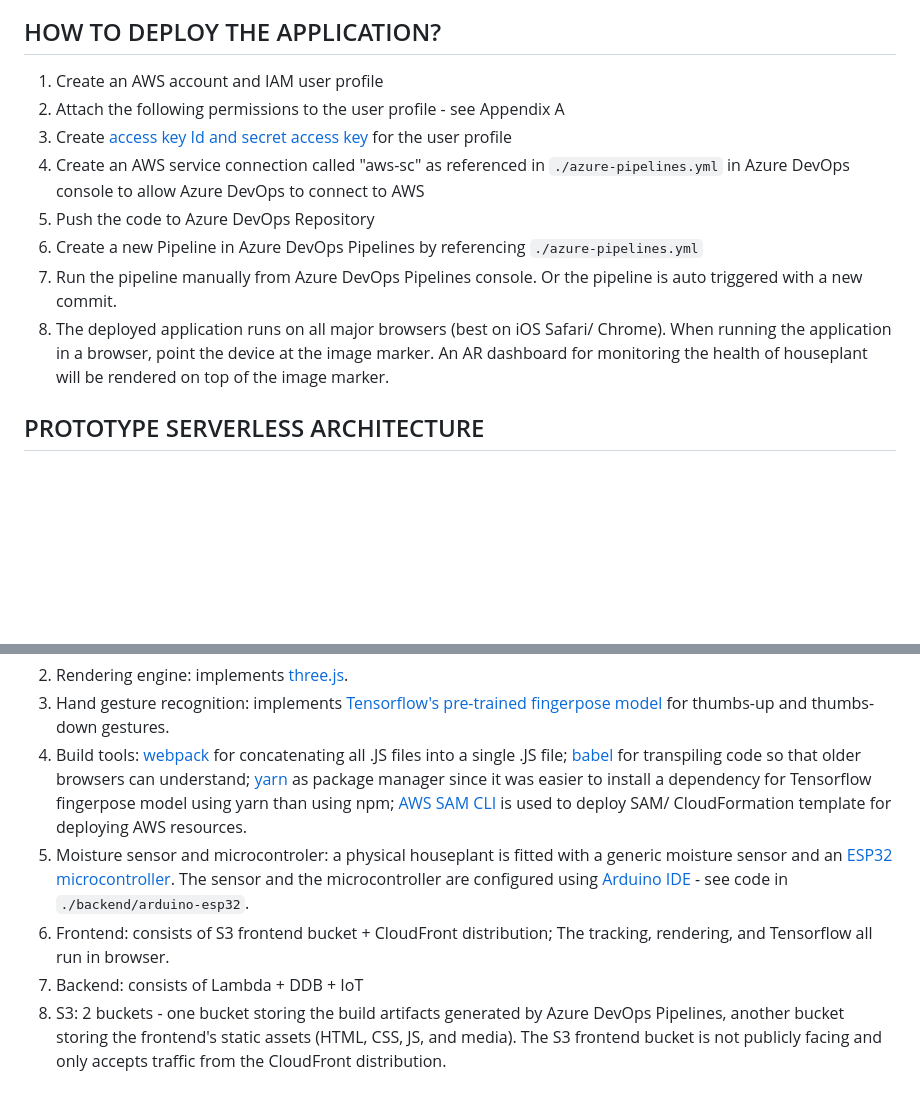
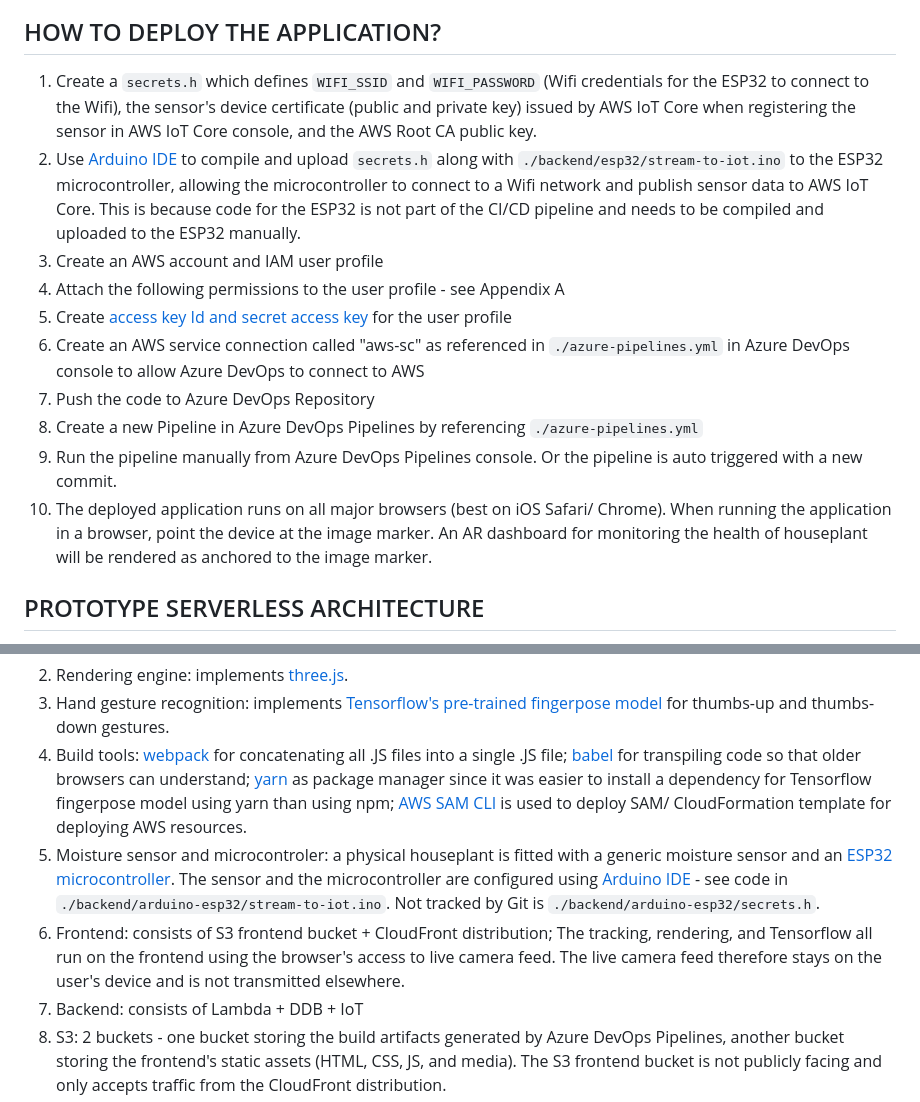
Before and after one commit to kristenphan/acn-arif-webarprototype-UT-thesis, a Markdown page: README.md, 2 parts joined by grey strips. GitHub-like rendering; blank space fills up the shorter version.

Commit message:
add instructions for setting up esp32

````diff
--- a/README.md
+++ b/README.md
@@ -17,14 +17,16 @@ This repository stores the outputs of Kristen Phan's internship (kristen.phan@ac
 <br />
 
 ## HOW TO DEPLOY THE APPLICATION?
-1. Create an AWS account and IAM user profile
-2. Attach the following permissions to the user profile - see Appendix A
-3. Create [access key Id and secret access key](https://docs.aws.amazon.com/powershell/latest/userguide/pstools-appendix-sign-up.html) for the user profile
-4. Create an AWS service connection called "aws-sc" as referenced in ```./azure-pipelines.yml``` in Azure DevOps console to allow Azure DevOps to connect to AWS
-5. Push the code to Azure DevOps Repository
-5. Create a new Pipeline in Azure DevOps Pipelines by referencing ```./azure-pipelines.yml```
-6. Run the pipeline manually from Azure DevOps Pipelines console. Or the pipeline is auto triggered with a new commit.
-7. The deployed application runs on all major browsers (best on iOS Safari/ Chrome). When running the application in a browser, point the device at the image marker. An AR dashboard for monitoring the health of houseplant will be rendered on top of the image marker.
+1. Create a ```secrets.h``` which defines ```WIFI_SSID``` and ```WIFI_PASSWORD``` (Wifi credentials for the ESP32 to connect to the Wifi), the sensor's device certificate (public and private key) issued by AWS IoT Core when registering the sensor in AWS IoT Core console, and the AWS Root CA public key.
+2. Use [Arduino IDE](https://www.arduino.cc/en/software/) to compile and upload ```secrets.h``` along with ```./backend/esp32/stream-to-iot.ino``` to the ESP32 microcontroller, allowing the microcontroller to connect to a Wifi network and publish sensor data to AWS IoT Core. This is because code for the ESP32 is not part of the CI/CD pipeline and needs to be compiled and uploaded to the ESP32 manually.
+3. Create an AWS account and IAM user profile
+4. Attach the following permissions to the user profile - see Appendix A
+5. Create [access key Id and secret access key](https://docs.aws.amazon.com/powershell/latest/userguide/pstools-appendix-sign-up.html) for the user profile
+6. Create an AWS service connection called "aws-sc" as referenced in ```./azure-pipelines.yml``` in Azure DevOps console to allow Azure DevOps to connect to AWS
+7. Push the code to Azure DevOps Repository
+8. Create a new Pipeline in Azure DevOps Pipelines by referencing ```./azure-pipelines.yml```
+9. Run the pipeline manually from Azure DevOps Pipelines console. Or the pipeline is auto triggered with a new commit.
+10. The deployed application runs on all major browsers (best on iOS Safari/ Chrome). When running the application in a browser, point the device at the image marker. An AR dashboard for monitoring the health of houseplant will be rendered as anchored to the image marker.
 
 ## PROTOTYPE SERVERLESS ARCHITECTURE
 1. Tracking engine: implements image tracking technique by [MindAR](https://hiukim.github.io/mind-ar-js-doc/). The image marker can be found in ```./frontend/assets/targets/acn.png```. The image marker is compiled using [MindAR's compiler](https://hiukim.github.io/mind-ar-js-doc/quick-start/compile) and can be found in ```./frontend/assets/targets/acn.mind```.
@@ -38,8 +40,8 @@ This repository stores the outputs of Kristen Phan's internship (kristen.phan@ac
 2. Rendering engine: implements [three.js](https://threejs.org/).
 3. Hand gesture recognition: implements [Tensorflow's pre-trained fingerpose model](https://github.com/andypotato/fingerpose) for thumbs-up and thumbs-down gestures.
 4. Build tools: [webpack](https://webpack.js.org/) for concatenating all .JS files into a single .JS file; [babel](https://babeljs.io/) for transpiling code so that older browsers can understand; [yarn](https://yarnpkg.com/) as package manager since it was easier to install a dependency for Tensorflow fingerpose model using yarn than using npm; [AWS SAM CLI](https://docs.aws.amazon.com/serverless-application-model/latest/developerguide/serverless-sam-cli-command-reference.html) is used to deploy SAM/ CloudFormation template for deploying AWS resources.
-5. Moisture sensor and microcontroler: a physical houseplant is fitted with a generic moisture sensor and an [ESP32 microcontroller](https://www.espressif.com/en/products/socs/esp32). The sensor and the microcontroller are configured using [Arduino IDE](https://www.arduino.cc/en/software/) - see code in ```./backend/arduino-esp32```.
-6. Frontend: consists of S3 frontend bucket + CloudFront distribution; The tracking, rendering, and Tensorflow all run in browser.
+5. Moisture sensor and microcontroler: a physical houseplant is fitted with a generic moisture sensor and an [ESP32 microcontroller](https://www.espressif.com/en/products/socs/esp32). The sensor and the microcontroller are configured using [Arduino IDE](https://www.arduino.cc/en/software/) - see code in ```./backend/arduino-esp32/stream-to-iot.ino```. Not tracked by Git is ```./backend/arduino-esp32/secrets.h```.
+6. Frontend: consists of S3 frontend bucket + CloudFront distribution; The tracking, rendering, and Tensorflow all run on the frontend using the browser's access to live camera feed. The live camera feed therefore stays on the user's device and is not transmitted elsewhere.
 7. Backend: consists of Lambda + DDB + IoT
 8. S3: 2 buckets - one bucket storing the build artifacts generated by Azure DevOps Pipelines, another bucket storing the frontend's static assets (HTML, CSS, JS, and media). The S3 frontend bucket is not publicly facing and only accepts traffic from the CloudFront distribution.
 9. CloudFront: sits in front of S3; queries static contents from S3 frontend bucket and serves them to browser via HTTPS since most browsers require HTTPS in order to access webcam when running the AR application.
````
